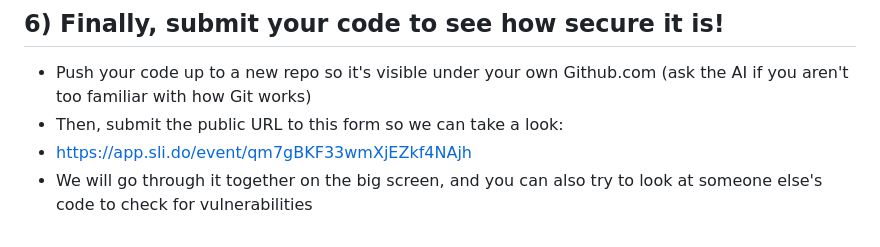
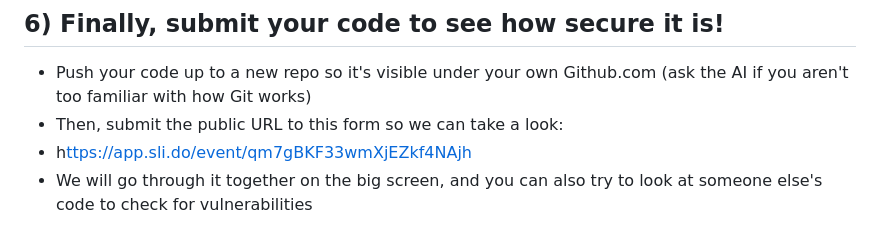
Before and after one commit to Betta-Lyon-Delsordo/insecure-vibes, a Markdown page: javascript-workshop/workshop-instructions.md, the part around the change. GitHub-like rendering.

Commit message:
Fix link formatting in workshop instructions

```diff
--- a/javascript-workshop/workshop-instructions.md
+++ b/javascript-workshop/workshop-instructions.md
@@ -55,5 +55,5 @@ And make sure to click the "Initialize demo database" to start the app working.
 ## 6) Finally, submit your code to see how secure it is!
 - Push your code up to a new repo so it's visible under your own Github.com (ask the AI if you aren't too familiar with how Git works)
 - Then, submit the public URL to this form so we can take a look:
-- https://app.sli.do/event/qm7gBKF33wmXjEZkf4NAjh
+- h[ttps://app.sli.do/event/qm7gBKF33wmXjEZkf4NAjh](https://app.sli.do/event/qm7gBKF33wmXjEZkf4NAjh)
 - We will go through it together on the big screen, and you can also try to look at someone else's code to check for vulnerabilities
```
